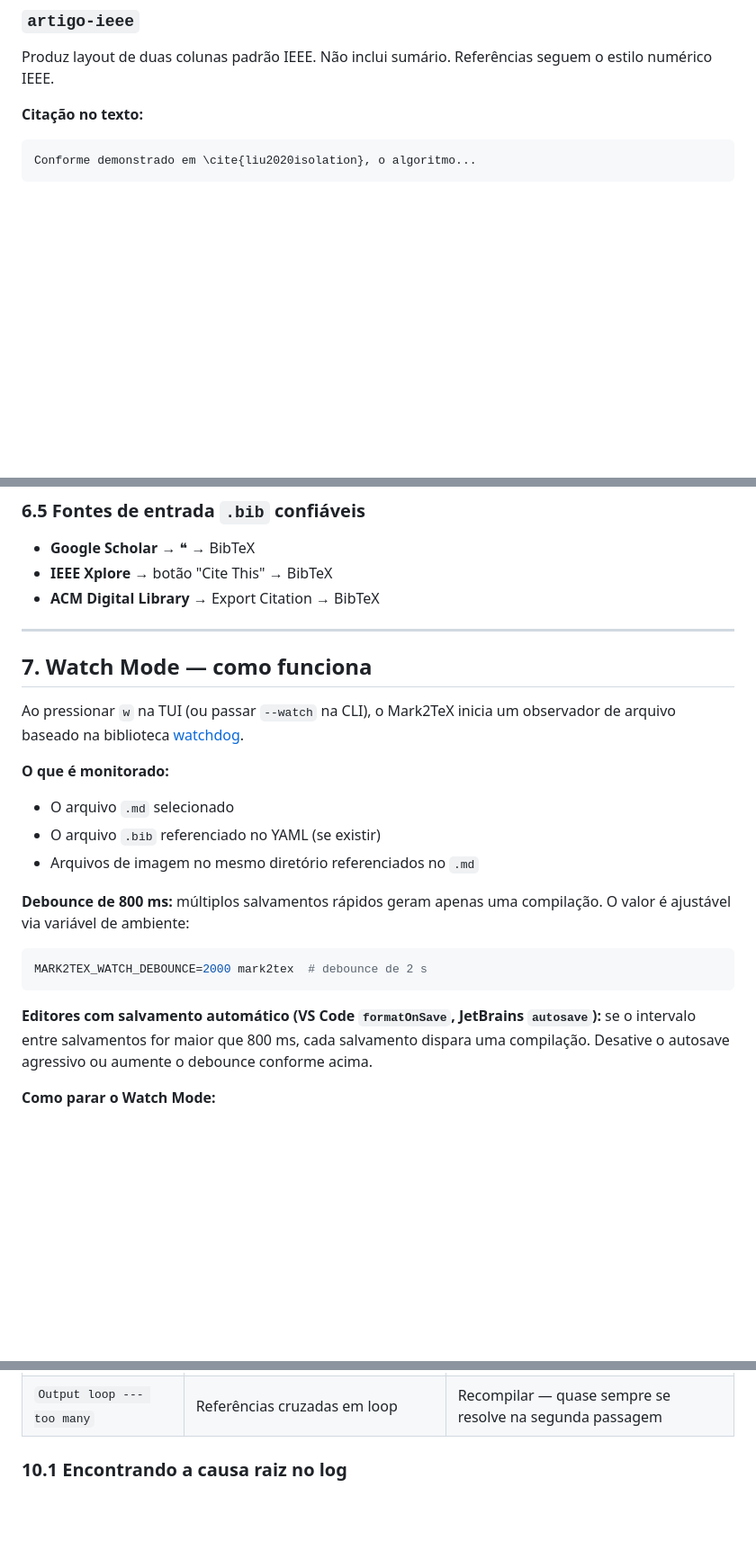
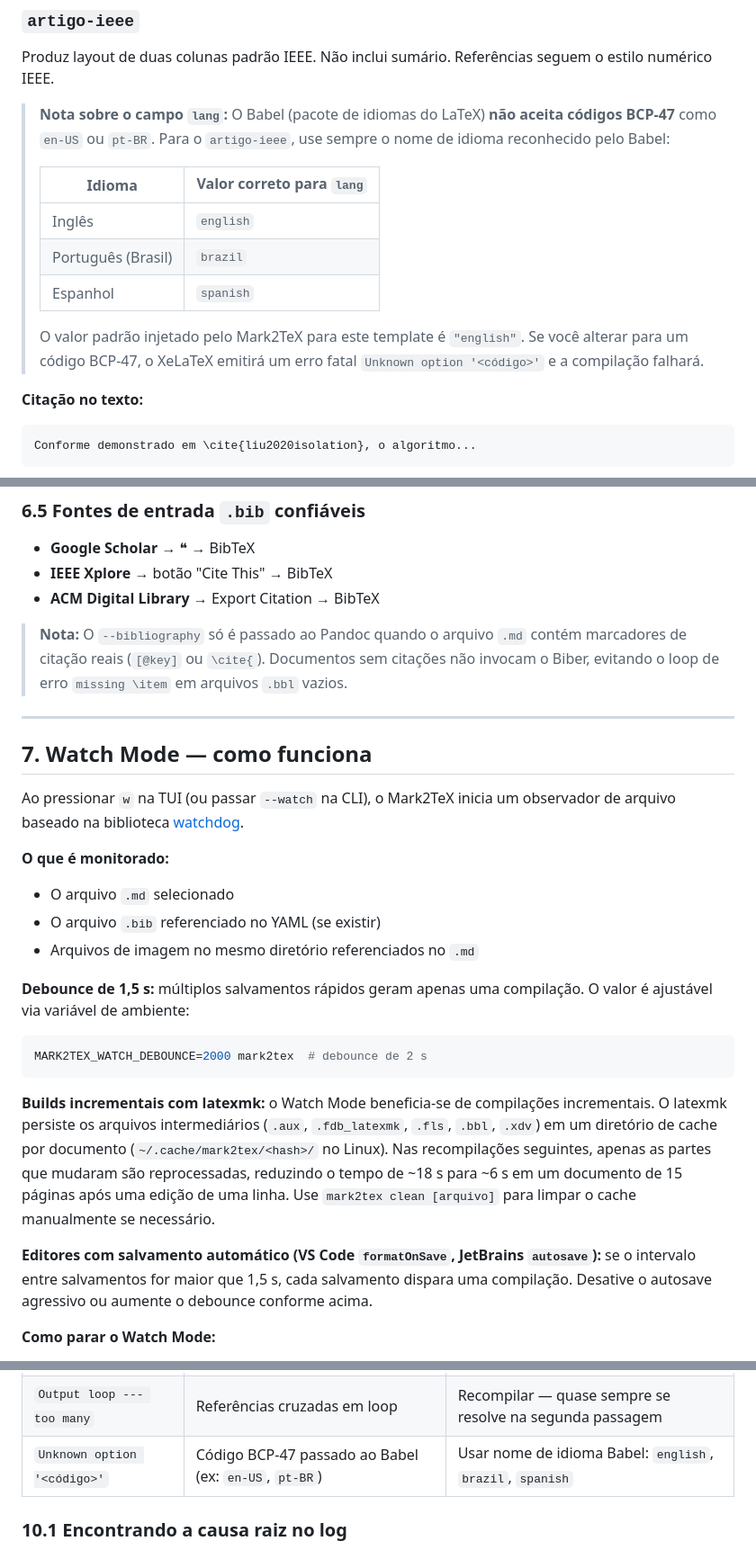
Before and after one commit to Hylbert/Mark2TeX, a Markdown page: docs/manual-de-uso.md, 3 parts joined by grey strips. Shown at 90% size. Rendered like a GitHub page; blank space fills up the shorter version.

Commit message:
docs(manual-de-uso): add babel lang note, bibtex guard note, incremental build section, and xelatex error row

````diff
--- a/docs/manual-de-uso.md
+++ b/docs/manual-de-uso.md
@@ -255,6 +255,20 @@ ou `cm`.
 Produz layout de duas colunas padrão IEEE. Não inclui sumário.
 Referências seguem o estilo numérico IEEE.
 
+> **Nota sobre o campo `lang`:** O Babel (pacote de idiomas do LaTeX) **não aceita
+> códigos BCP-47** como `en-US` ou `pt-BR`. Para o `artigo-ieee`, use sempre o nome
+> de idioma reconhecido pelo Babel:
+>
+> | Idioma | Valor correto para `lang` |
+> |---|---|
+> | Inglês | `english` |
+> | Português (Brasil) | `brazil` |
+> | Espanhol | `spanish` |
+>
+> O valor padrão injetado pelo Mark2TeX para este template é `"english"`.
+> Se você alterar para um código BCP-47, o XeLaTeX emitirá um erro fatal
+> `Unknown option '<código>'` e a compilação falhará.
+
 **Citação no texto:**
 
 ```markdown
@@ -404,6 +418,11 @@ após o último capítulo. Não é necessário adicionar nenhuma seção manual.
 - **IEEE Xplore** → botão "Cite This" → BibTeX
 - **ACM Digital Library** → Export Citation → BibTeX
 
+> **Nota:** O `--bibliography` só é passado ao Pandoc quando o arquivo `.md`
+> contém marcadores de citação reais (`[@key]` ou `\cite{`). Documentos sem
+> citações não invocam o Biber, evitando o loop de erro `missing \item` em
+> arquivos `.bbl` vazios.
+
 ---
 
 ## 7. Watch Mode — como funciona
@@ -418,15 +437,23 @@ um observador de arquivo baseado na biblioteca
 - O arquivo `.bib` referenciado no YAML (se existir)
 - Arquivos de imagem no mesmo diretório referenciados no `.md`
 
-**Debounce de 800 ms:** múltiplos salvamentos rápidos geram apenas
+**Debounce de 1,5 s:** múltiplos salvamentos rápidos geram apenas
 uma compilação. O valor é ajustável via variável de ambiente:
 
 ```bash
 MARK2TEX_WATCH_DEBOUNCE=2000 mark2tex  # debounce de 2 s
 ```
 
+**Builds incrementais com latexmk:** o Watch Mode beneficia-se de compilações
+incrementais. O latexmk persiste os arquivos intermediários (`.aux`,
+`.fdb_latexmk`, `.fls`, `.bbl`, `.xdv`) em um diretório de cache por documento
+(`~/.cache/mark2tex/<hash>/` no Linux). Nas recompilações seguintes, apenas as
+partes que mudaram são reprocessadas, reduzindo o tempo de ~18 s para ~6 s em
+um documento de 15 páginas após uma edição de uma linha. Use
+`mark2tex clean [arquivo]` para limpar o cache manualmente se necessário.
+
 **Editores com salvamento automático (VS Code `formatOnSave`, JetBrains
-`autosave`):** se o intervalo entre salvamentos for maior que 800 ms,
+`autosave`):** se o intervalo entre salvamentos for maior que 1,5 s,
 cada salvamento dispara uma compilação. Desative o autosave agressivo
 ou aumente o debounce conforme acima.
 
@@ -551,6 +578,7 @@ ajuda a interpretar as mensagens mais frequentes.
 | `I can't find file` | Imagem referenciada não existe no caminho informado | Verificar caminho e extensão do arquivo de imagem |
 | `Citation ... undefined` | Chave BibTeX não encontrada no `.bib` | Verificar a chave no `.bib` e o campo `bibliography` no YAML |
 | `Output loop --- too many` | Referências cruzadas em loop | Recompilar — quase sempre se resolve na segunda passagem |
+| `Unknown option '<código>'` | Código BCP-47 passado ao Babel (ex: `en-US`, `pt-BR`) | Usar nome de idioma Babel: `english`, `brazil`, `spanish` |
 
 ### 10.1 Encontrando a causa raiz no log
 
````
